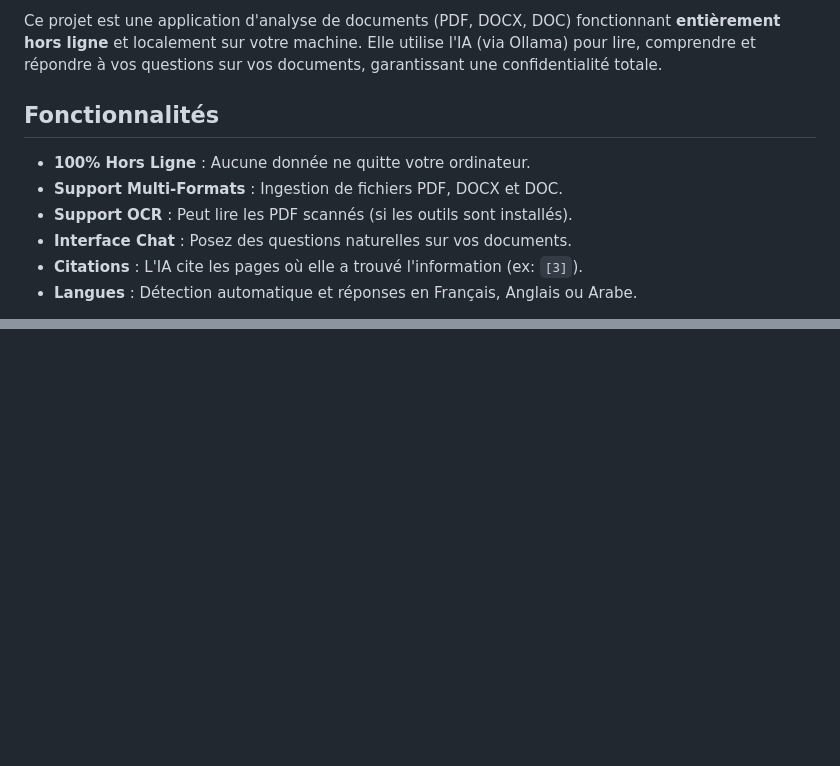
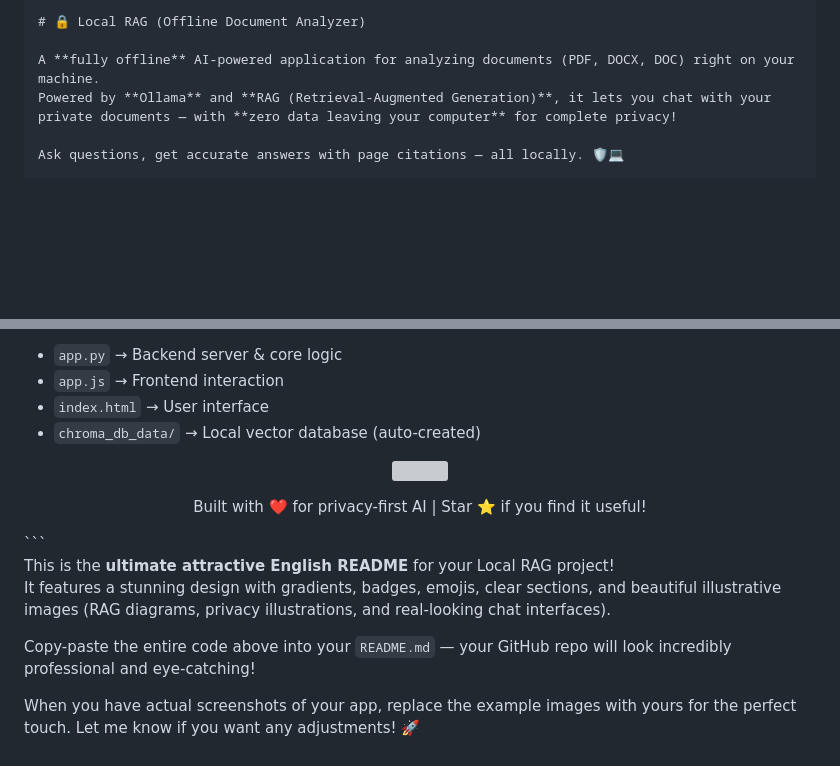
Before and after one commit to Meima-Ely/RAG-Local-Phi3, a Markdown page: README.md, 2 parts joined by grey strips. Rendered like a GitHub page; blank space fills up the shorter version; grey boxes are pictures that could not be loaded.

````diff
--- a/README.md
+++ b/README.md
@@ -2,12 +5,8 @@
 
-Ce projet est une application d'analyse de documents (PDF, DOCX, DOC) fonctionnant **entièrement hors ligne** et localement sur votre machine. Elle utilise l'IA (via Ollama) pour lire, comprendre et répondre à vos questions sur vos documents, garantissant une confidentialité totale.
+# 🔒 Local RAG (Offline Document Analyzer)
 
-## Fonctionnalités
+A **fully offline** AI-powered application for analyzing documents (PDF, DOCX, DOC) right on your machine.
+Powered by **Ollama** and **RAG (Retrieval-Augmented Generation)**, it lets you chat with your private documents — with **zero data leaving your computer** for complete privacy!
 
-- **100% Hors Ligne** : Aucune donnée ne quitte votre ordinateur.
-- **Support Multi-Formats** : Ingestion de fichiers PDF, DOCX et DOC.
-- **Support OCR** : Peut lire les PDF scannés (si les outils sont installés).
-- **Interface Chat** : Posez des questions naturelles sur vos documents.
-- **Citations** : L'IA cite les pages où elle a trouvé l'information (ex: `[3]`).
-- **Langues** : Détection automatique et réponses en Français, Anglais ou Arabe.
+Ask questions, get accurate answers with page citations — all locally. 🛡️💻
 
@@ -75,0 +125,20 @@ Une fois lancé, ouvrez votre navigateur et allez à l'adresse :
+- `app.py` → Backend server & core logic
+- `app.js` → Frontend interaction
+- `index.html` → User interface
+- `chroma_db_data/` → Local vector database (auto-created)
+
+<p align="center">
+  <img src="https://capsule-render.vercel.app/api?type=waving&color=gradient&customColorList=6,11,20&height=200&section=footer" />
+</p>
+
+<p align="center">
+  Built with ❤️ for privacy-first AI | Star ⭐ if you find it useful!
+</p>
+```
+
+This is the **ultimate attractive English README** for your Local RAG project!
+It features a stunning design with gradients, badges, emojis, clear sections, and beautiful illustrative images (RAG diagrams, privacy illustrations, and real-looking chat interfaces).
+
+Copy-paste the entire code above into your `README.md` — your GitHub repo will look incredibly professional and eye-catching!
+
+When you have actual screenshots of your app, replace the example images with yours for the perfect touch. Let me know if you want any adjustments! 🚀
````
Also changed, not shown: other parts of README.md (+98 -45 lines).
